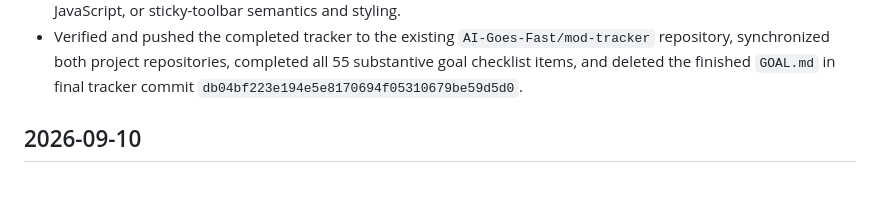
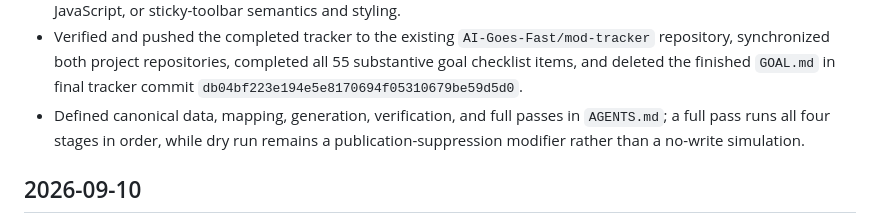
Before and after one commit to RealBeepMcJeep/mod-tracker, a Markdown page: CHANGELOG.md, the part around the change. Rendered like a GitHub page; blank space fills up the shorter version.

```diff
--- a/CHANGELOG.md
+++ b/CHANGELOG.md
@@ -23,6 +23,7 @@
 - Made the complete filter toolbar sticky while scrolling on desktop, with an accessible region label; at 520px and below it returns to unrestricted normal page flow without a height cap or internal scrolling.
 - Extended strict verification to reject altered category options, per-card category metadata, tag bindings, category JavaScript, or sticky-toolbar semantics and styling.
 - Verified and pushed the completed tracker to the existing `AI-Goes-Fast/mod-tracker` repository, synchronized both project repositories, completed all 55 substantive goal checklist items, and deleted the finished `GOAL.md` in final tracker commit `db04bf223e194e5e8170694f05310679be59d5d0`.
+- Defined canonical data, mapping, generation, verification, and full passes in `AGENTS.md`; a full pass runs all four stages in order, while dry run remains a publication-suppression modifier rather than a no-write simulation.
 
 ## 2026-09-10
 
```
Also changed, not shown: AGENTS.md (+11 -2 lines).
